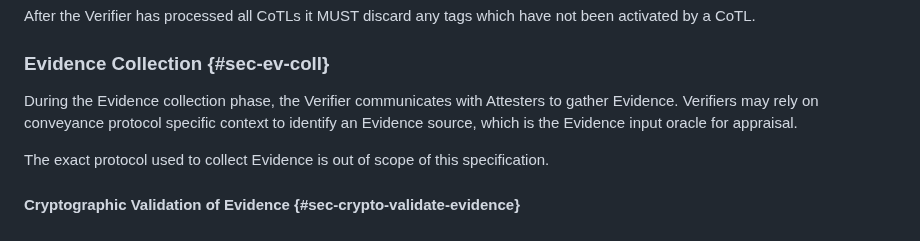
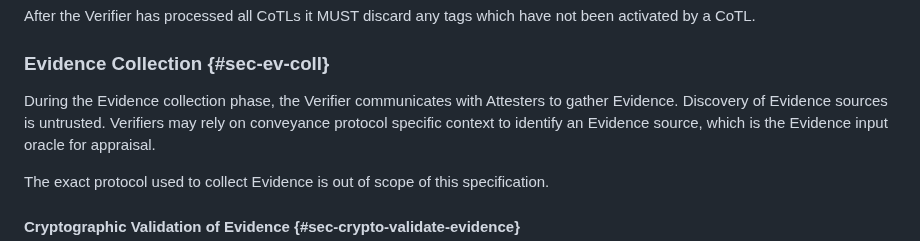
Before and after one commit to ietf-rats-wg/draft-ietf-rats-corim, a Markdown page: draft-ietf-rats-corim.md, the part around the change. Drawn GitHub-style.

Commit message:
revamp stuff

```diff
--- a/draft-ietf-rats-corim.md
+++ b/draft-ietf-rats-corim.md
@@ -2097,6 +2097,7 @@ After the Verifier has processed all CoTLs it MUST discard any tags which have n
 ### Evidence Collection {#sec-ev-coll}
 
 During the Evidence collection phase, the Verifier communicates with Attesters to gather Evidence.
+Discovery of Evidence sources is untrusted.
 Verifiers may rely on conveyance protocol specific context to identify an Evidence source, which is the Evidence input oracle for appraisal.
 
 The exact protocol used to collect Evidence is out of scope of this specification.
```
